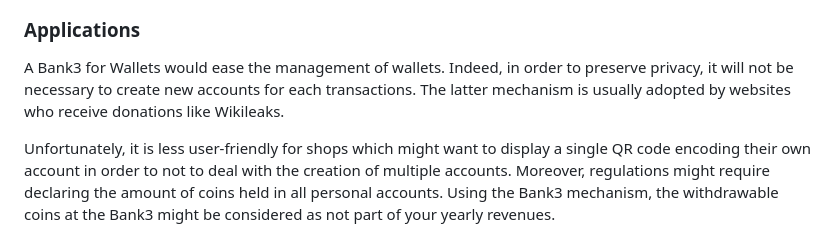
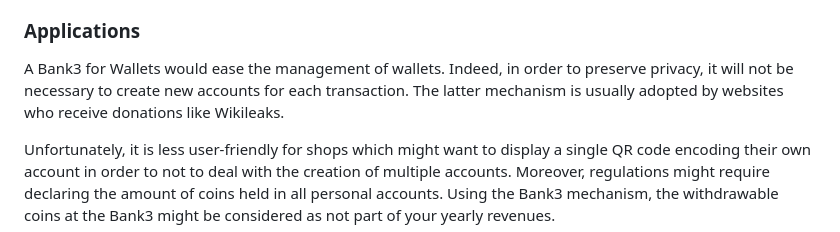
Before and after one commit to vincenzoiovino/Bank3, a Markdown page: README.md, the part around the change. Drawn GitHub-style.

```diff
--- a/README.md
+++ b/README.md
@@ -13,7 +13,7 @@ Therefore, ``Bank3`` is *NOT* a coin mixer but presents the following difference
 * ``Bank3`` does not require trusted setup and is based on standard computational assumptions, namely the hardness of breaking discrete logs over elliptic curves whereas it is known that any system based on SNARKs as ``TC`` cannot be proven secure from falsifiable assumptions.
  * ``Bank3`` security is weaker than ``TC``: after withdrawal it is visible that Bob made the deposit. This is by design: the purpose here is just to hide the Bob's left wealth at the ``Bank3`` and not to mix the coins. This should not pose legal issues as for coin mixers.
 ### Applications
-A Bank3 for Wallets would ease the management of wallets. Indeed, in order to preserve privacy, it will not be necessary to create new accounts for each transactions. The latter mechanism is usually adopted by websites who receive donations like Wikileaks.
+A Bank3 for Wallets would ease the management of wallets. Indeed, in order to preserve privacy, it will not be necessary to create new accounts for each transaction. The latter mechanism is usually adopted by websites who receive donations like Wikileaks.
 
 Unfortunately, it is less user-friendly for shops which might want to display a single QR code encoding their own account in order to not to deal with the creation of multiple accounts. Moreover, regulations might require declaring the amount of coins held in all personal accounts. Using the Bank3 mechanism, the withdrawable coins at the Bank3 might be considered as not part of your yearly revenues.
 
```
